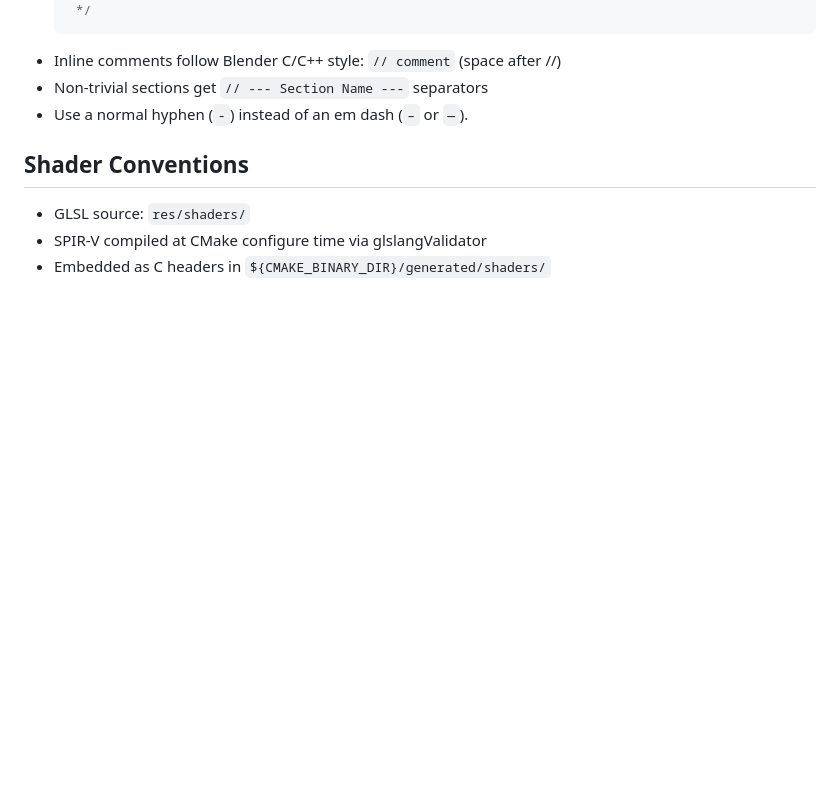
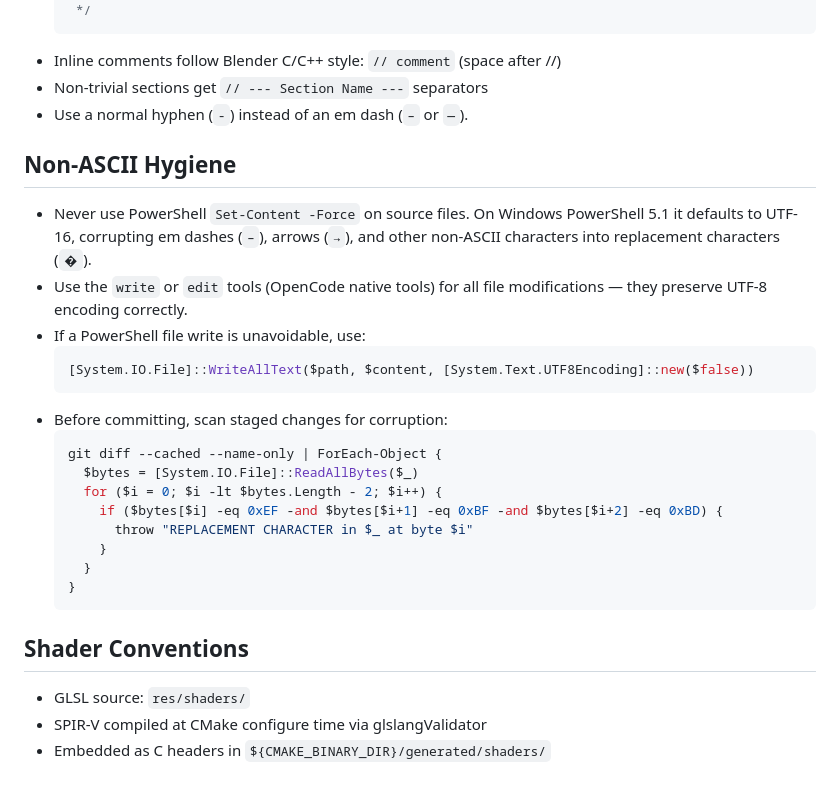
Before and after one commit to XDzzzzzZyq/Neurus, a Markdown page: .github/instructions/style.instructions.md, the part around the change. Drawn GitHub-style; blank space fills up the shorter version.

Commit message:
docs: add Non-ASCII Hygiene section to style.instructions.md

````diff
--- a/.github/instructions/style.instructions.md
+++ b/.github/instructions/style.instructions.md
@@ -83,6 +83,30 @@
 - Non-trivial sections get `// --- Section Name ---` separators
 - Use a normal hyphen (`-`) instead of an em dash (`–` or `—`).
 
+## Non-ASCII Hygiene
+
+- Never use PowerShell `Set-Content -Force` on source files. On Windows
+  PowerShell 5.1 it defaults to UTF-16, corrupting em dashes (`–`),
+  arrows (`→`), and other non-ASCII characters into replacement characters
+  (`�`).
+- Use the `write` or `edit` tools (OpenCode native tools) for all file
+  modifications — they preserve UTF-8 encoding correctly.
+- If a PowerShell file write is unavoidable, use:
+  ```powershell
+  [System.IO.File]::WriteAllText($path, $content, [System.Text.UTF8Encoding]::new($false))
+  ```
+- Before committing, scan staged changes for corruption:
+  ```powershell
+  git diff --cached --name-only | ForEach-Object {
+    $bytes = [System.IO.File]::ReadAllBytes($_)
+    for ($i = 0; $i -lt $bytes.Length - 2; $i++) {
+      if ($bytes[$i] -eq 0xEF -and $bytes[$i+1] -eq 0xBF -and $bytes[$i+2] -eq 0xBD) {
+        throw "REPLACEMENT CHARACTER in $_ at byte $i"
+      }
+    }
+  }
+  ```
+
 ## Shader Conventions
 
 - GLSL source: `res/shaders/`
````
